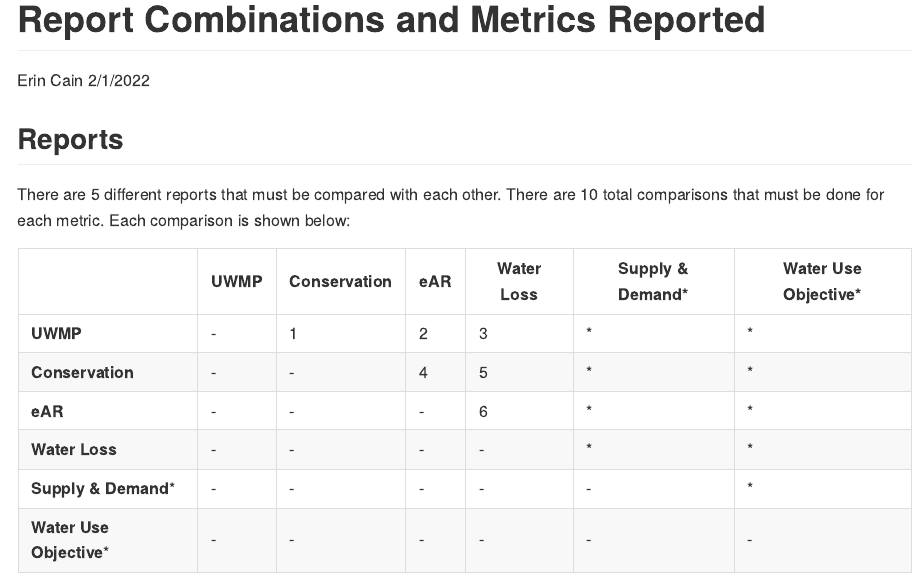
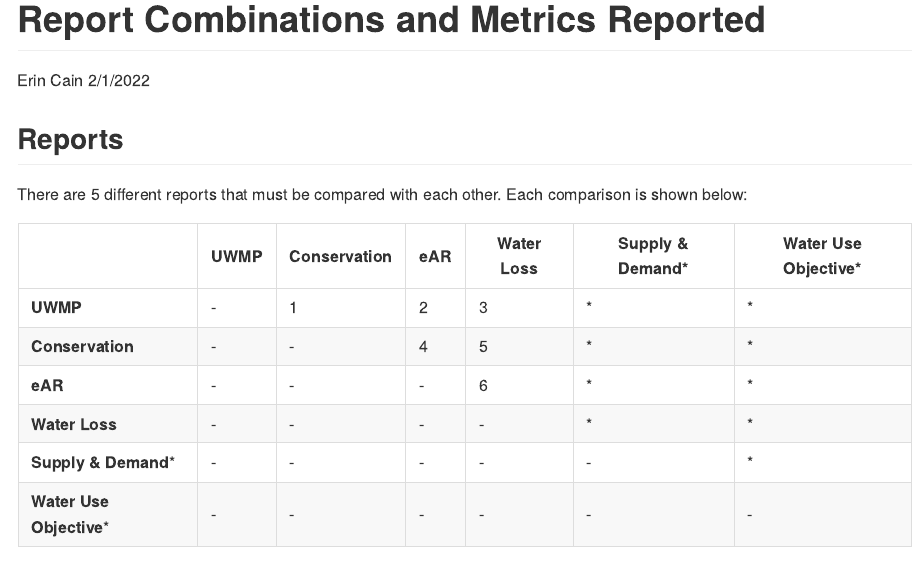
Before and after one commit to cawaterdata/urban-water-reporting, an R Markdown document (scripts/reports_and_metrics_overview.Rmd): the page in a window 1100 px wide, from its top. The pictures show the output file scripts/reports_and_metrics_overview.md that the author committed with the source, drawn offline in the style of GitHub; long lines of code are wrapped.

Commit message:
remove old number of comparisons

```diff
--- a/scripts/reports_and_metrics_overview.Rmd
+++ b/scripts/reports_and_metrics_overview.Rmd
@@ -11,7 +11,7 @@ knitr::opts_chunk$set(echo = TRUE)
 
 ## Reports
 
-There are 5 different reports that must be compared with each other. There are 10 total comparisons that must be done for each metric. Each comparison is shown below:
+There are 5 different reports that must be compared with each other. Each comparison is shown below:
 
 
 |  | UWMP| Conservation| eAR| Water Loss| Supply & Demand* | Water Use Objective* |
```
Also changed, not shown: scripts/reports_and_metrics_overview.md.
